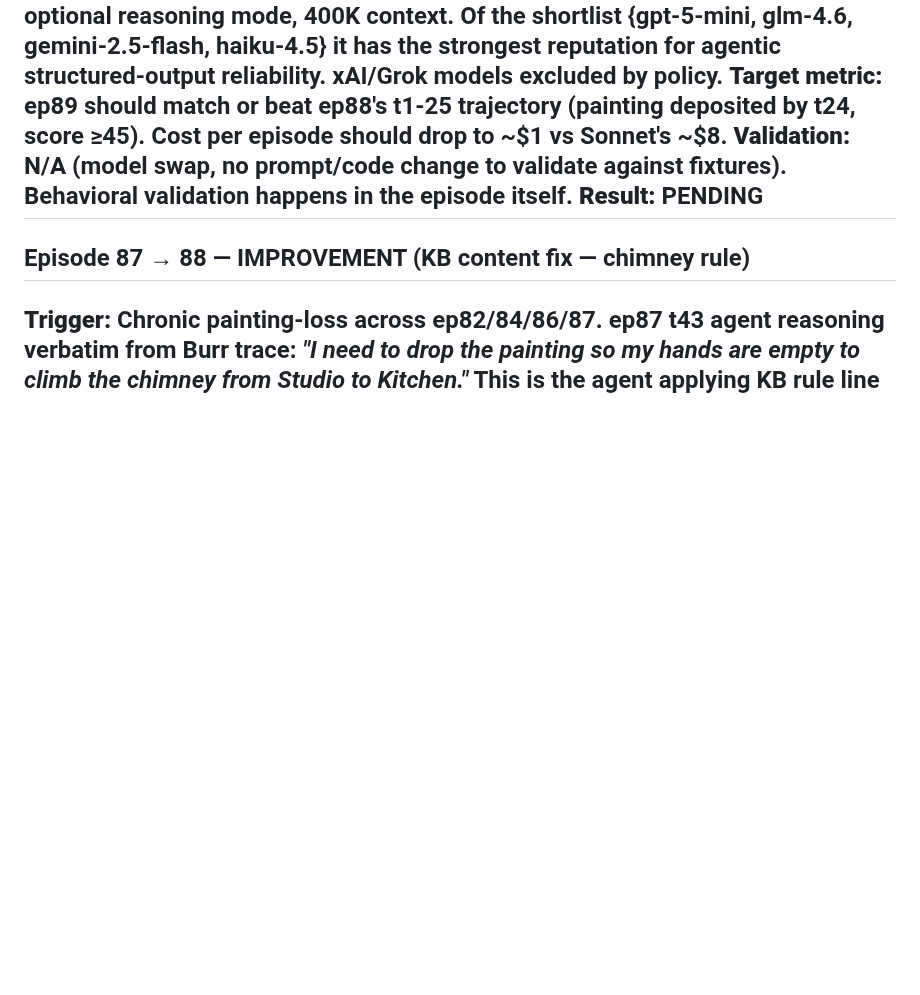
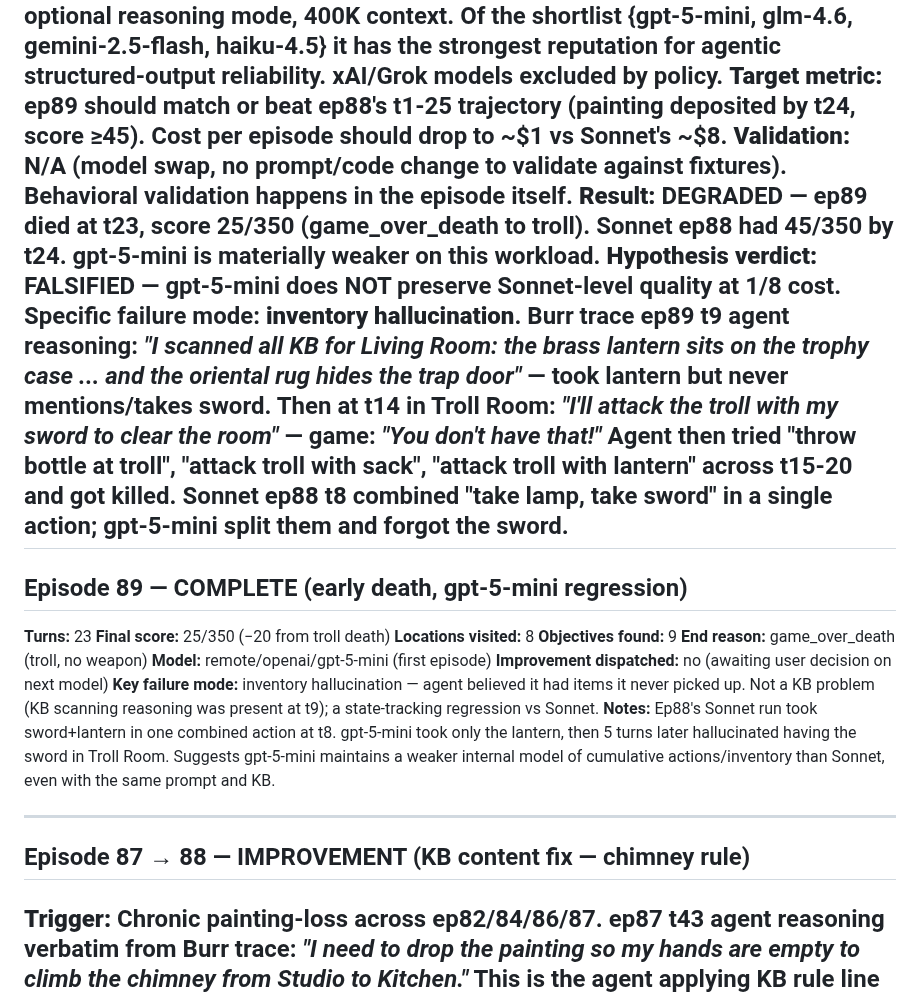
Before and after one commit to stickystyle/ZorkGPT2, a Markdown page: docs/orchestrator/journal.md, the part around the change. Rendered like a GitHub page; blank space fills up the shorter version.

Commit message:
docs(orchestrator): ep89 complete — gpt-5-mini degraded vs sonnet
ep89 died at t23 (score 25/350) to the troll. Failure mode diagnosed
from Burr trace: inventory hallucination. Agent took the lantern at
t9 but never took the sword (Sonnet ep88 combined both in one action),
then at t14 confidently attacked "with my sword" — game: "You don't
have that!" Cycled through bottle/sack/lantern as weapons and died.

ep88→89 model swap result: DEGRADED. Hypothesis FALSIFIED:
gpt-5-mini does not preserve Sonnet-level quality at 1/8 cost on
this workload.

Co-Authored-By: Claude Opus 4.6 (1M context) <noreply@anthropic.com>

```diff
--- a/docs/orchestrator/journal.md
+++ b/docs/orchestrator/journal.md
@@ -45,7 +45,21 @@ Started: 2026-03-30
 **Reasoning:** gpt-5-mini has native structured_outputs (Instructor-compatible), optional reasoning mode, 400K context. Of the shortlist {gpt-5-mini, glm-4.6, gemini-2.5-flash, haiku-4.5} it has the strongest reputation for agentic structured-output reliability. xAI/Grok models excluded by policy.
 **Target metric:** ep89 should match or beat ep88's t1-25 trajectory (painting deposited by t24, score ≥45). Cost per episode should drop to ~$1 vs Sonnet's ~$8.
 **Validation:** N/A (model swap, no prompt/code change to validate against fixtures). Behavioral validation happens in the episode itself.
-**Result:** PENDING
+**Result:** DEGRADED — ep89 died at t23, score 25/350 (game_over_death to troll). Sonnet ep88 had 45/350 by t24. gpt-5-mini is materially weaker on this workload.
+**Hypothesis verdict:** FALSIFIED — gpt-5-mini does NOT preserve Sonnet-level quality at 1/8 cost. Specific failure mode: **inventory hallucination**. Burr trace ep89 t9 agent reasoning: *"I scanned all KB for Living Room: the brass lantern sits on the trophy case ... and the oriental rug hides the trap door"* — took lantern but never mentions/takes sword. Then at t14 in Troll Room: *"I'll attack the troll with my sword to clear the room"* — game: *"You don't have that!"* Agent then tried "throw bottle at troll", "attack troll with sack", "attack troll with lantern" across t15-20 and got killed. Sonnet ep88 t8 combined "take lamp, take sword" in a single action; gpt-5-mini split them and forgot the sword.
+---
+
+## Episode 89 — COMPLETE (early death, gpt-5-mini regression)
+**Turns:** 23
+**Final score:** 25/350 (−20 from troll death)
+**Locations visited:** 8
+**Objectives found:** 9
+**End reason:** game_over_death (troll, no weapon)
+**Model:** remote/openai/gpt-5-mini (first episode)
+**Improvement dispatched:** no (awaiting user decision on next model)
+**Key failure mode:** inventory hallucination — agent believed it had items it never picked up. Not a KB problem (KB scanning reasoning was present at t9); a state-tracking regression vs Sonnet.
+**Notes:** Ep88's Sonnet run took sword+lantern in one combined action at t8. gpt-5-mini took only the lantern, then 5 turns later hallucinated having the sword in Troll Room. Suggests gpt-5-mini maintains a weaker internal model of cumulative actions/inventory than Sonnet, even with the same prompt and KB.
+
 ---
 
 ## Episode 87 → 88 — IMPROVEMENT (KB content fix — chimney rule)
```
